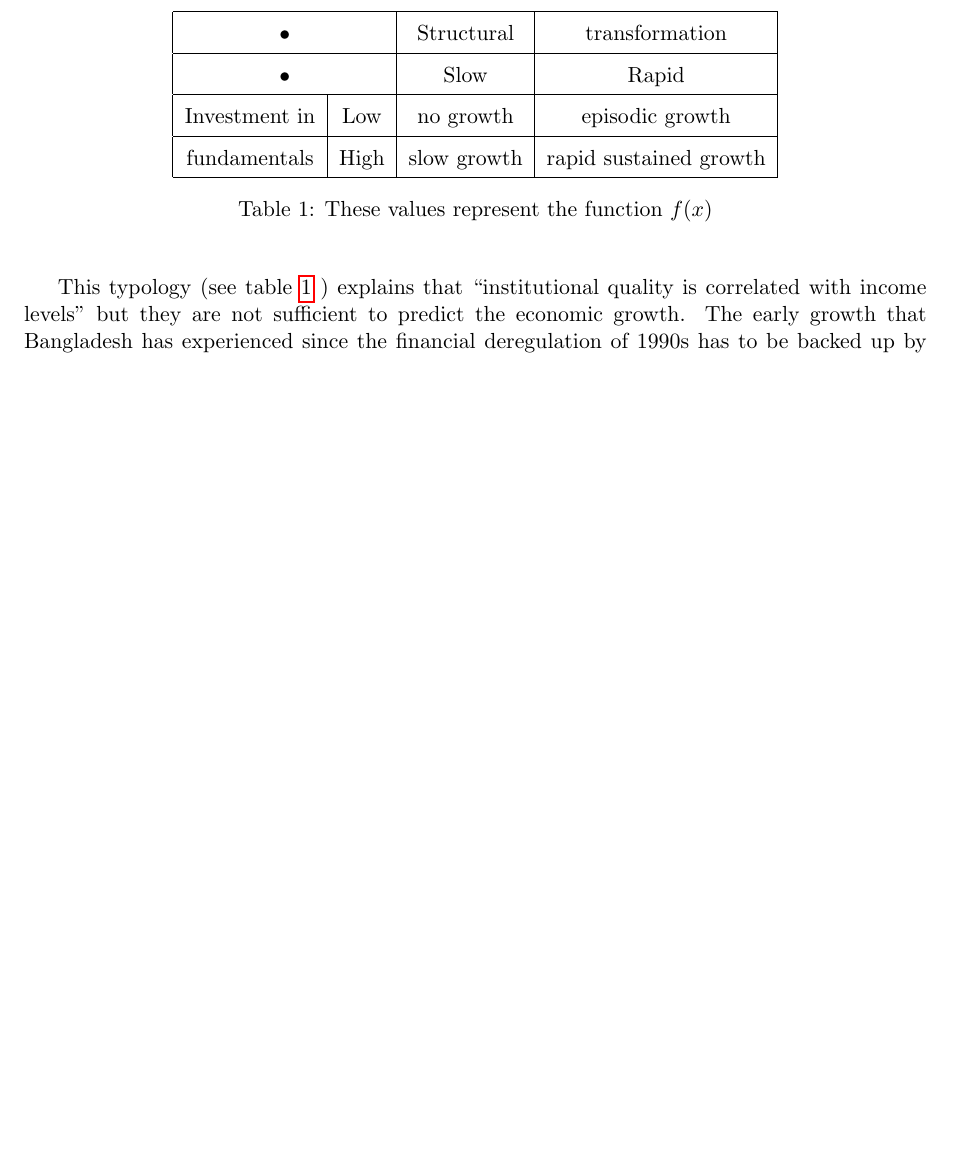
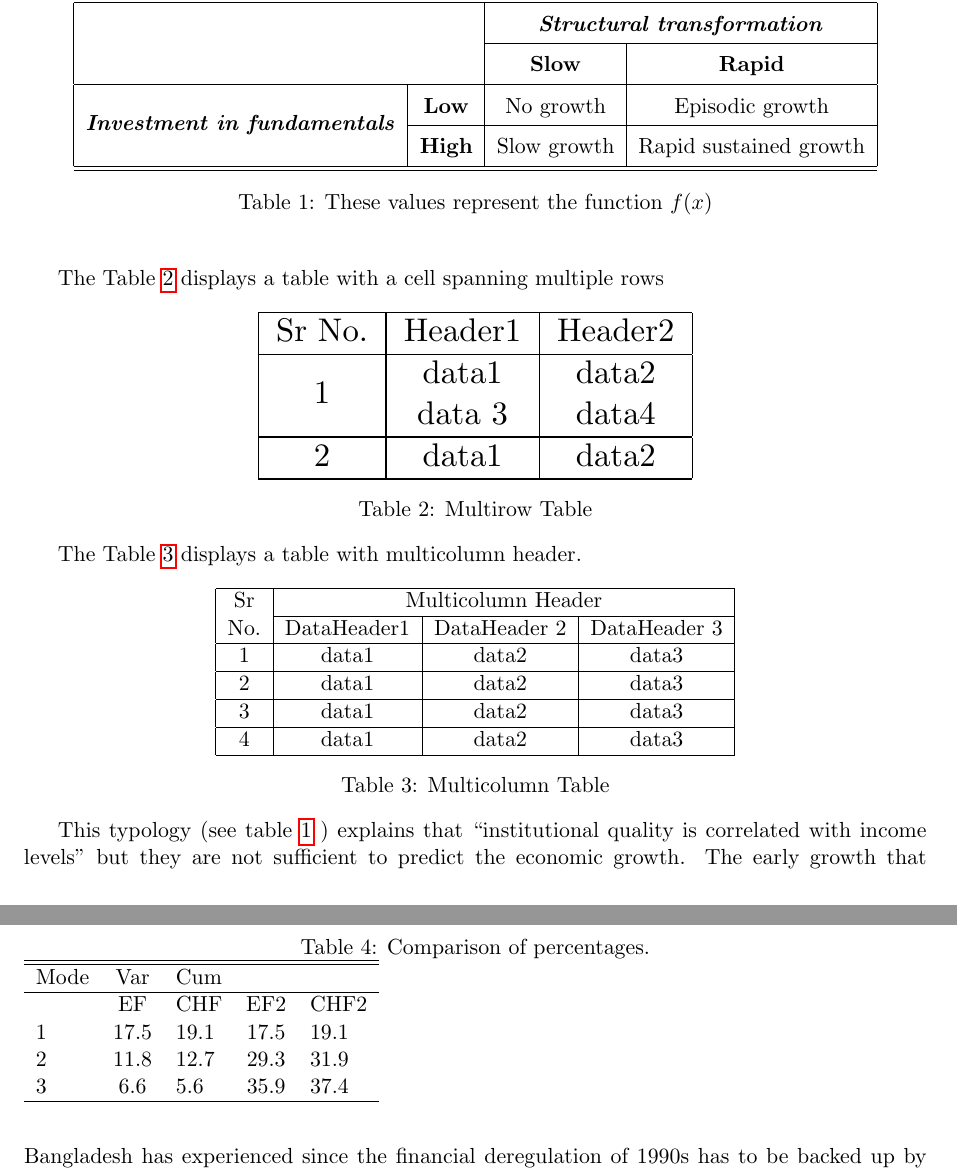
Before and after one commit to abdullahamir52/tutorial, a LaTeX document (LaTeX/Michelle Krummel/10 - How to Format a Math Paper/tutorial_10.tex): part of page 5 of 8 before the commit and two parts of pages 5 and 6 of 9 after it, the two joined at a grey line, cut so that both start at the same text, the shorter picture padded with empty space. Compiled offline with pdfLaTeX.

Commit message:
Learnt how to write a paper

```diff
--- a/LaTeX/Michelle Krummel/10 - How to Format a Math Paper/tutorial_10.tex
+++ b/LaTeX/Michelle Krummel/10 - How to Format a Math Paper/tutorial_10.tex
@@ -6,6 +6,8 @@
 \usepackage[none]{hyphenat}
 \usepackage[margin = 1 in]{geometry}
 \usepackage{fancyhdr} % let's you customize header and footer
+
+\usepackage{multirow, multicol}
 
 \usepackage[nottoc, notlot, notlof]{tocbibind} % to use table of contents
 
@@ -135,13 +137,15 @@ Dani Rodrik gives a typology in his study, where he shows that a country needs b
 
 \begin{tabular}{|c|c|c|c|}
 \hline
-\multicolumn{2}{|c|}{•} & Structural & transformation \\
 \hline
-\multicolumn{2}{|c|}{•} & Slow  & Rapid  \\
+\multicolumn{2}{|c|}{} & \multicolumn{2}{|c|}{\textbf{\textit{Structural transformation}}} \\
+\cline{3-4}
+\multicolumn{2}{|c|}{} & \textbf{Slow} & \textbf{Rapid} \\
 \hline
-Investment in & Low  & no growth & episodic growth \\
+\multirow{2}{*}{\textbf{\textit{Investment in fundamentals}}}  & \textbf{Low} &  No growth & Episodic growth \\
+\cline{2-4}
+											& \textbf{High}  & Slow growth & Rapid sustained growth \\
 \hline
-fundamentals  & High  & slow growth & rapid sustained growth \\
 \hline
 \end{tabular}
 
@@ -150,20 +154,69 @@ fundamentals  & High  & slow growth & rapid sustained growth \\
 \end{table}
 
 
-%\begin{table}[!h]
-%\caption{Comparison of percentages.}
-%\begin{tabular}{lclclclclc}
-%\hline
-%\hline
-%Mode &  Var  &  Cum\\
-%\hline
-%{}       & EF   & CHF    & EF2   & CHF2\\
-%1   &  17.5 & 19.1   & 17.5  & 19.1\\
-%2   &  11.8 & 12.7   & 29.3  &  31.9\\
-%3   &  6.6  &  5.6         & 35.9    &  37.4\\
-%\hline
-%\end{tabular}
-%\end{table}
+The Table \ref{multirow_table} displays a table with a cell spanning multiple rows
+
+		\begin{table} [ht]
+			\centering
+			\scalebox{1.5}
+			{
+			\begin{tabular}{|c|c|c|c|}
+			\hline
+			Sr No. & Header1 & Header2 \\
+			\hline
+			\multirow{2}{*}{1} & data1 & data2 \\
+									 & data 3 & data4 \\
+			\hline
+			2 & data1 & data2 \\
+			\hline
+			\end{tabular}
+			}
+			\caption{Multirow Table}
+			\label{multirow_table}
+		\end{table}
+
+
+The Table \ref{multicolumn_table} displays a table with multicolumn header.
+
+\begin{table} [ht]
+	\centering
+	\begin{tabular}{|c|c|c|c|}
+		\hline
+		Sr & \multicolumn{3}{c|}{Multicolumn Header} \\
+		\cline{2-4}
+		No. & DataHeader1 & DataHeader 2 & DataHeader 3 \\
+		\hline
+		1 & data1 & data2 & data3 \\
+		\hline
+		2 & data1 & data2 & data3 \\
+		\hline
+		3 & data1 & data2 & data3 \\
+		\hline
+		4 & data1 & data2 & data3 \\
+		\hline
+	\end{tabular}
+	\caption{Multicolumn Table}
+	\label{multicolumn_table}
+\end{table}
+
+
+
+
+
+\begin{table}[!h]
+\caption{Comparison of percentages.}
+\begin{tabular}{lclclclclc}
+\hline
+\hline
+Mode &  Var  &  Cum\\
+\hline
+{}       & EF   & CHF    & EF2   & CHF2\\
+1   &  17.5 & 19.1   & 17.5  & 19.1\\
+2   &  11.8 & 12.7   & 29.3  &  31.9\\
+3   &  6.6  &  5.6         & 35.9    &  37.4\\
+\hline
+\end{tabular}
+\end{table}
 
 This typology (see table \ref{tab: data 1} ) explains that “institutional quality is correlated with income levels” but they are not sufficient to predict the economic growth. The early growth that Bangladesh has experienced since the financial deregulation of 1990s has to be backed up by steady changes in business environment, enhancing domestic and foreign investment. Otherwise, Bangladesh might face a move towards service sector before becoming properly industrialized, like the Dualistic-development theories, a persistent divergence between rich and poor nations; poverty and affluence, modern and traditional sectors, growth and stagnation coexisting in the economy. This is something that India is experiencing as it is riding on the growth of the IT sector and outsourcing services with convergence dynamics but lagging behind in rising employment in highly skill-intensive IT sector as the majority of the labor is skill-intensive in there. And as the rise of technological progress goes on, Bangladesh faces premature deindustrialization as the manufacturing sector becomes more capital and skill intensive and globalization makes the move into service sectors earlier than expected with severe consequence such as lower growth and democratic failure (Rodrik , Premature Deindustrialization, 2015).
 
```
Also changed, not shown: LaTeX/Michelle Krummel/11 - Beamer Slide Presentation/tutorial_11.tex (added, +131 -0 lines), LaTeX/Michelle Krummel/10 - How to Format a Math Paper/tutorial_10.pdf, LaTeX/Michelle Krummel/11 - Beamer Slide Presentation/06_Investment_Chowdhury Amir Abdullah.pdf (added), LaTeX/Michelle Krummel/11 - Beamer Slide Presentation/tutorial_11.pdf (added).
